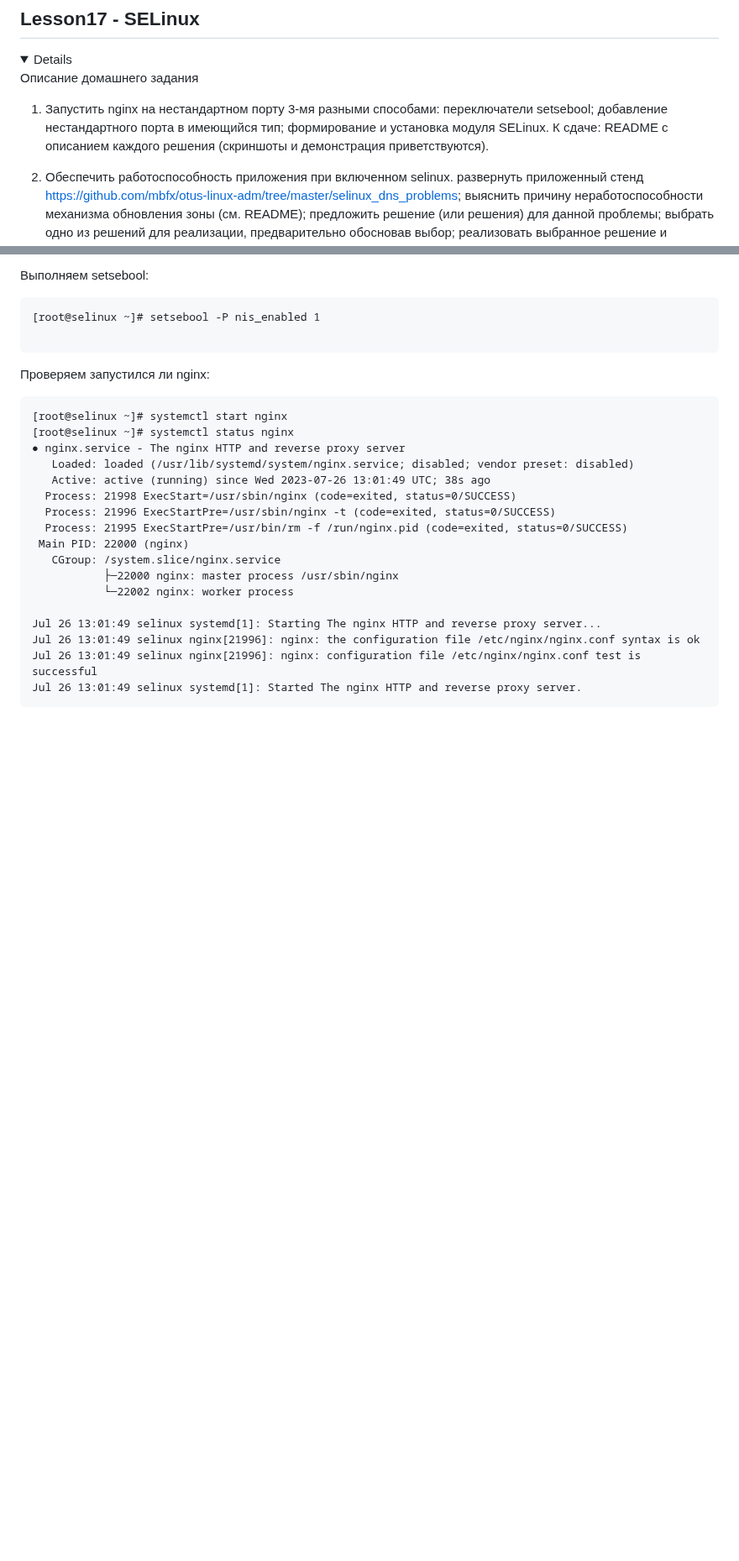
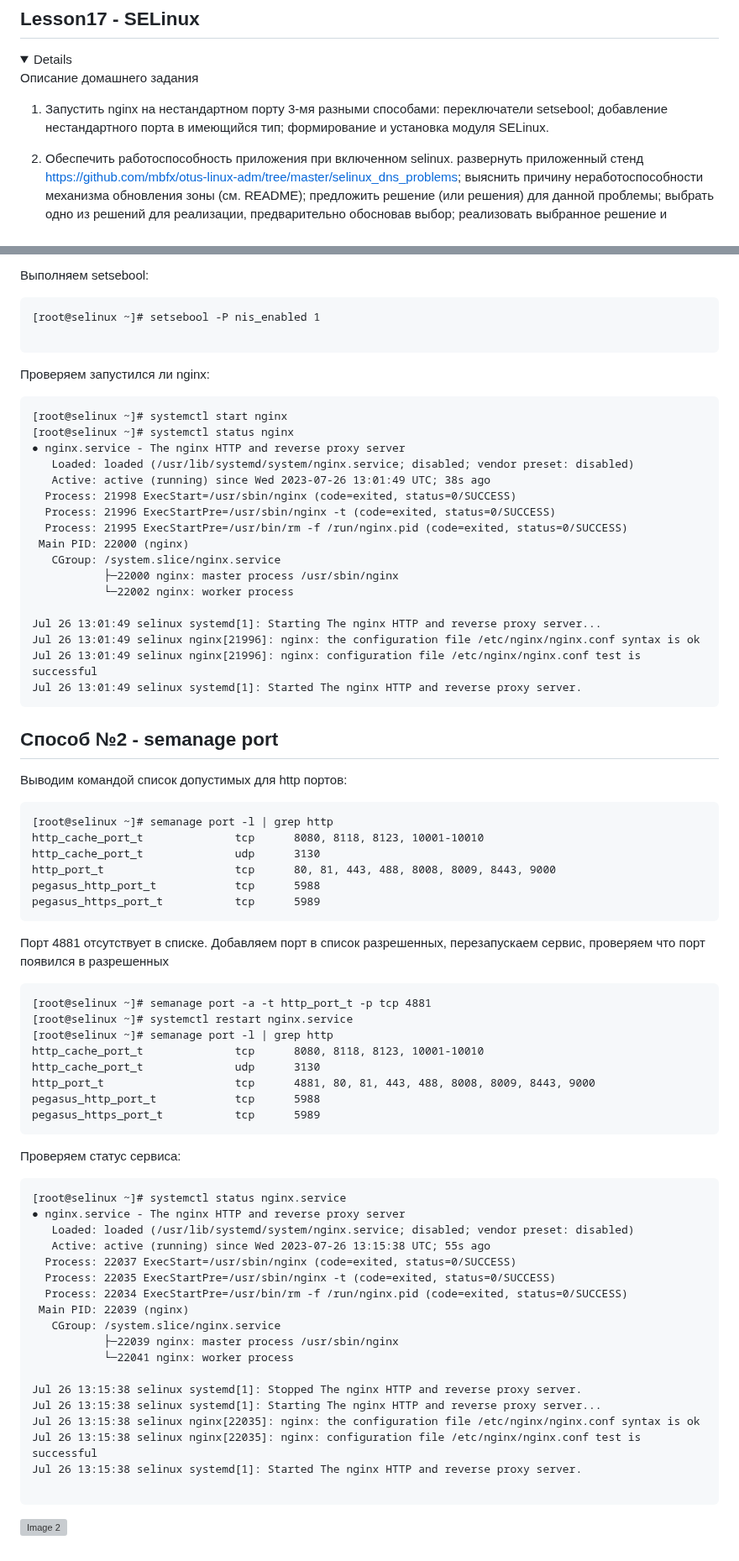
Before and after one commit to ms1969/otus_linux_adv, a Markdown page: README.md, 2 parts joined by grey strips. Shown at 84% size. GitHub-like rendering; folded sections open; blank space fills up the shorter version; grey boxes are pictures that could not be loaded.

````diff
--- a/README.md
+++ b/README.md
@@ -642,8 +642,6 @@ http {
 переключатели setsebool;
 добавление нестандартного порта в имеющийся тип;
 формирование и установка модуля SELinux.
-К сдаче:
-README с описанием каждого решения (скриншоты и демонстрация приветствуются).
 
 2. Обеспечить работоспособность приложения при включенном selinux.
 развернуть приложенный стенд https://github.com/mbfx/otus-linux-adm/tree/master/selinux_dns_problems;
@@ -753,7 +752,51 @@ Jul 26 13:01:49 selinux nginx[21996]: nginx: configuration file /etc/nginx/nginx
 Jul 26 13:01:49 selinux systemd[1]: Started The nginx HTTP and reverse proxy server.
 ```
 
+## Способ №2 - semanage port
 
+Выводим командой список допустимых для http портов:
+```
+[root@selinux ~]# semanage port -l | grep http
+http_cache_port_t              tcp      8080, 8118, 8123, 10001-10010
+http_cache_port_t              udp      3130
+http_port_t                    tcp      80, 81, 443, 488, 8008, 8009, 8443, 9000
+pegasus_http_port_t            tcp      5988
+pegasus_https_port_t           tcp      5989
+```
+Порт 4881 отсутствует в списке.
+Добавляем порт в список разрешенных, перезапускаем сервис, проверяем что порт появился в разрешенных
+```
+[root@selinux ~]# semanage port -a -t http_port_t -p tcp 4881
+[root@selinux ~]# systemctl restart nginx.service
+[root@selinux ~]# semanage port -l | grep http
+http_cache_port_t              tcp      8080, 8118, 8123, 10001-10010
+http_cache_port_t              udp      3130
+http_port_t                    tcp      4881, 80, 81, 443, 488, 8008, 8009, 8443, 9000
+pegasus_http_port_t            tcp      5988
+pegasus_https_port_t           tcp      5989
+```
+Проверяем статус сервиса:
+```
+[root@selinux ~]# systemctl status nginx.service
+● nginx.service - The nginx HTTP and reverse proxy server
+   Loaded: loaded (/usr/lib/systemd/system/nginx.service; disabled; vendor preset: disabled)
+   Active: active (running) since Wed 2023-07-26 13:15:38 UTC; 55s ago
+  Process: 22037 ExecStart=/usr/sbin/nginx (code=exited, status=0/SUCCESS)
+  Process: 22035 ExecStartPre=/usr/sbin/nginx -t (code=exited, status=0/SUCCESS)
+  Process: 22034 ExecStartPre=/usr/bin/rm -f /run/nginx.pid (code=exited, status=0/SUCCESS)
+ Main PID: 22039 (nginx)
+   CGroup: /system.slice/nginx.service
+           ├─22039 nginx: master process /usr/sbin/nginx
+           └─22041 nginx: worker process
+
+Jul 26 13:15:38 selinux systemd[1]: Stopped The nginx HTTP and reverse proxy server.
+Jul 26 13:15:38 selinux systemd[1]: Starting The nginx HTTP and reverse proxy server...
+Jul 26 13:15:38 selinux nginx[22035]: nginx: the configuration file /etc/nginx/nginx.conf syntax is ok
+Jul 26 13:15:38 selinux nginx[22035]: nginx: configuration file /etc/nginx/nginx.conf test is successful
+Jul 26 13:15:38 selinux systemd[1]: Started The nginx HTTP and reverse proxy server.
+
+```
+![Image 2](lesson17/1.png)
 
 
 
````
Also changed, not shown: other parts of README.md (+1 -0 lines).
